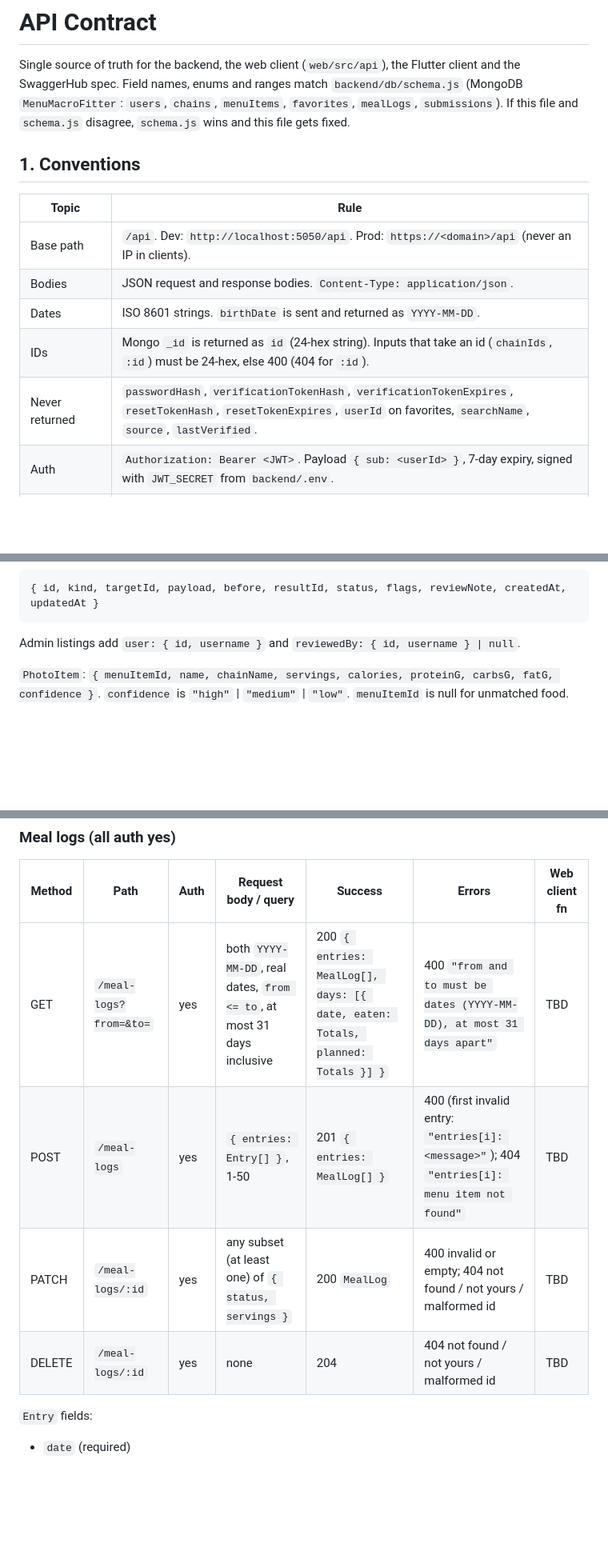
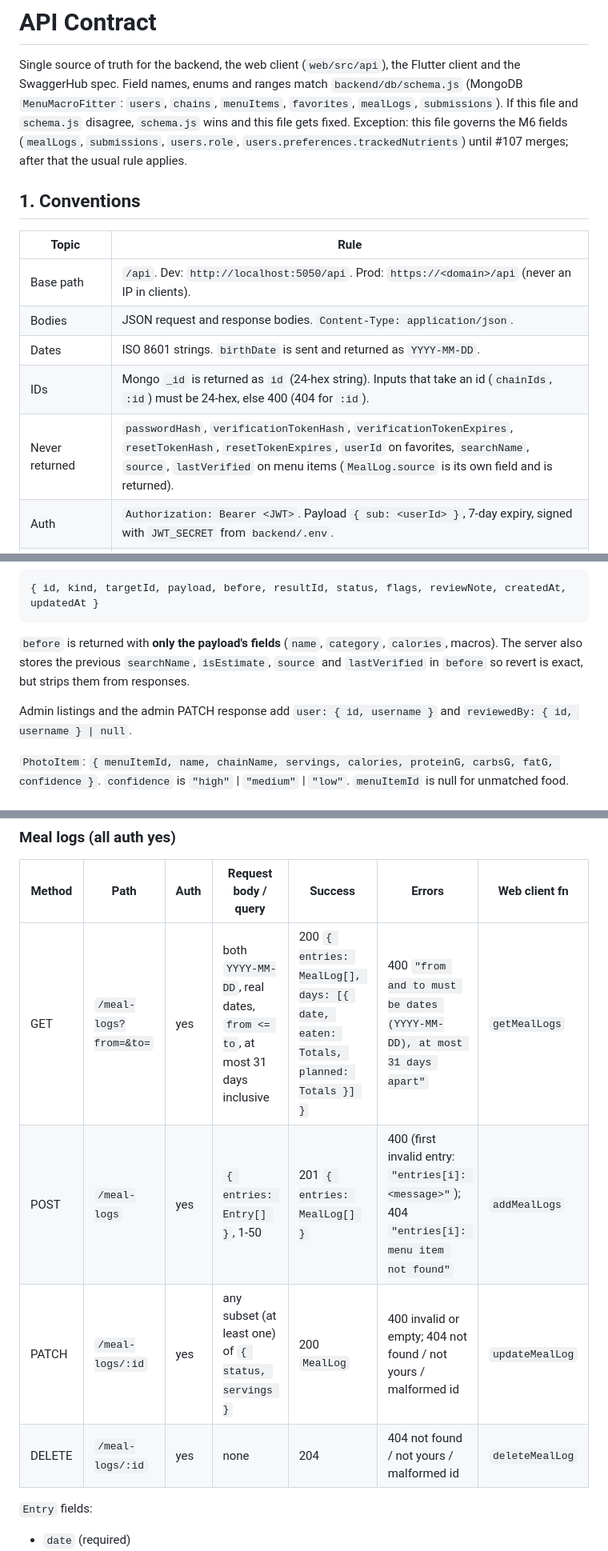
Before and after one commit to polter-dev/POOSD_large_proj, a Markdown page: docs/api-contract.md, 3 parts joined by grey strips. Shown at 80% size. Drawn GitHub-style; blank space fills up the shorter version.

````diff
--- a/docs/api-contract.md
+++ b/docs/api-contract.md
@@ -1,7 +1,7 @@
 # API Contract
 
 Single source of truth for the backend, the web client (`web/src/api`), the Flutter client and the SwaggerHub spec.
-Field names, enums and ranges match `backend/db/schema.js` (MongoDB `MenuMacroFitter`: `users`, `chains`, `menuItems`, `favorites`, `mealLogs`, `submissions`). If this file and `schema.js` disagree, `schema.js` wins and this file gets fixed.
+Field names, enums and ranges match `backend/db/schema.js` (MongoDB `MenuMacroFitter`: `users`, `chains`, `menuItems`, `favorites`, `mealLogs`, `submissions`). If this file and `schema.js` disagree, `schema.js` wins and this file gets fixed. Exception: this file governs the M6 fields (`mealLogs`, `submissions`, `users.role`, `users.preferences.trackedNutrients`) until #107 merges; after that the usual rule applies.
 
 ## 1. Conventions
 
@@ -11,7 +11,7 @@ Field names, enums and ranges match `backend/db/schema.js` (MongoDB `MenuMacroFi
 | Bodies | JSON request and response bodies. `Content-Type: application/json`. |
 | Dates | ISO 8601 strings. `birthDate` is sent and returned as `YYYY-MM-DD`. |
 | IDs | Mongo `_id` is returned as `id` (24-hex string). Inputs that take an id (`chainIds`, `:id`) must be 24-hex, else 400 (404 for `:id`). |
-| Never returned | `passwordHash`, `verificationTokenHash`, `verificationTokenExpires`, `resetTokenHash`, `resetTokenExpires`, `userId` on favorites, `searchName`, `source`, `lastVerified`. |
+| Never returned | `passwordHash`, `verificationTokenHash`, `verificationTokenExpires`, `resetTokenHash`, `resetTokenExpires`, `userId` on favorites, `searchName`, `source`, `lastVerified` on menu items (`MealLog.source` is its own field and is returned). |
 | Auth | `Authorization: Bearer <JWT>`. Payload `{ sub: <userId> }`, 7-day expiry, signed with `JWT_SECRET` from `backend/.env`. |
 | Success codes | 200 with a body, 201 on create, 204 (empty body) on delete. |
 | Error shape | Every error, no exceptions: `{ "error": "<human readable message>" }`. |
@@ -102,7 +102,9 @@ Weekly goals are computed by the client: daily × 7.
 ```
 { id, kind, targetId, payload, before, resultId, status, flags, reviewNote, createdAt, updatedAt }
 ```
-Admin listings add `user: { id, username }` and `reviewedBy: { id, username } | null`.
+`before` is returned with **only the payload's fields** (`name`, `category`, `calories`, macros). The server also stores the previous `searchName`, `isEstimate`, `source` and `lastVerified` in `before` so revert is exact, but strips them from responses.
+
+Admin listings and the admin PATCH response add `user: { id, username }` and `reviewedBy: { id, username } | null`.
 
 `PhotoItem`: `{ menuItemId, name, chainName, servings, calories, proteinG, carbsG, fatG, confidence }`. `confidence` is `"high"` \| `"medium"` \| `"low"`. `menuItemId` is null for unmatched food.
 
@@ -184,10 +186,10 @@ Returns items with `300 <= calories <= mealCalorieLimit` (300 kcal floor, so no
 
 | Method | Path | Auth | Request body / query | Success | Errors | Web client fn |
 |---|---|---|---|---|---|---|
-| GET | `/meal-logs?from=&to=` | yes | both `YYYY-MM-DD`, real dates, `from <= to`, at most 31 days inclusive | 200 `{ entries: MealLog[], days: [{ date, eaten: Totals, planned: Totals }] }` | 400 `"from and to must be dates (YYYY-MM-DD), at most 31 days apart"` | TBD |
-| POST | `/meal-logs` | yes | `{ entries: Entry[] }`, 1-50 | 201 `{ entries: MealLog[] }` | 400 (first invalid entry: `"entries[i]: <message>"`); 404 `"entries[i]: menu item not found"` | TBD |
-| PATCH | `/meal-logs/:id` | yes | any subset (at least one) of `{ status, servings }` | 200 `MealLog` | 400 invalid or empty; 404 not found / not yours / malformed id | TBD |
-| DELETE | `/meal-logs/:id` | yes | none | 204 | 404 not found / not yours / malformed id | TBD |
+| GET | `/meal-logs?from=&to=` | yes | both `YYYY-MM-DD`, real dates, `from <= to`, at most 31 days inclusive | 200 `{ entries: MealLog[], days: [{ date, eaten: Totals, planned: Totals }] }` | 400 `"from and to must be dates (YYYY-MM-DD), at most 31 days apart"` | `getMealLogs` |
+| POST | `/meal-logs` | yes | `{ entries: Entry[] }`, 1-50 | 201 `{ entries: MealLog[] }` | 400 (first invalid entry: `"entries[i]: <message>"`); 404 `"entries[i]: menu item not found"` | `addMealLogs` |
+| PATCH | `/meal-logs/:id` | yes | any subset (at least one) of `{ status, servings }` | 200 `MealLog` | 400 invalid or empty; 404 not found / not yours / malformed id | `updateMealLog` |
+| DELETE | `/meal-logs/:id` | yes | none | 204 | 404 not found / not yours / malformed id | `deleteMealLog` |
 
 `Entry` fields:
 - `date` (required)
````
Also changed, not shown: other parts of docs/api-contract.md (+14 -11 lines).
